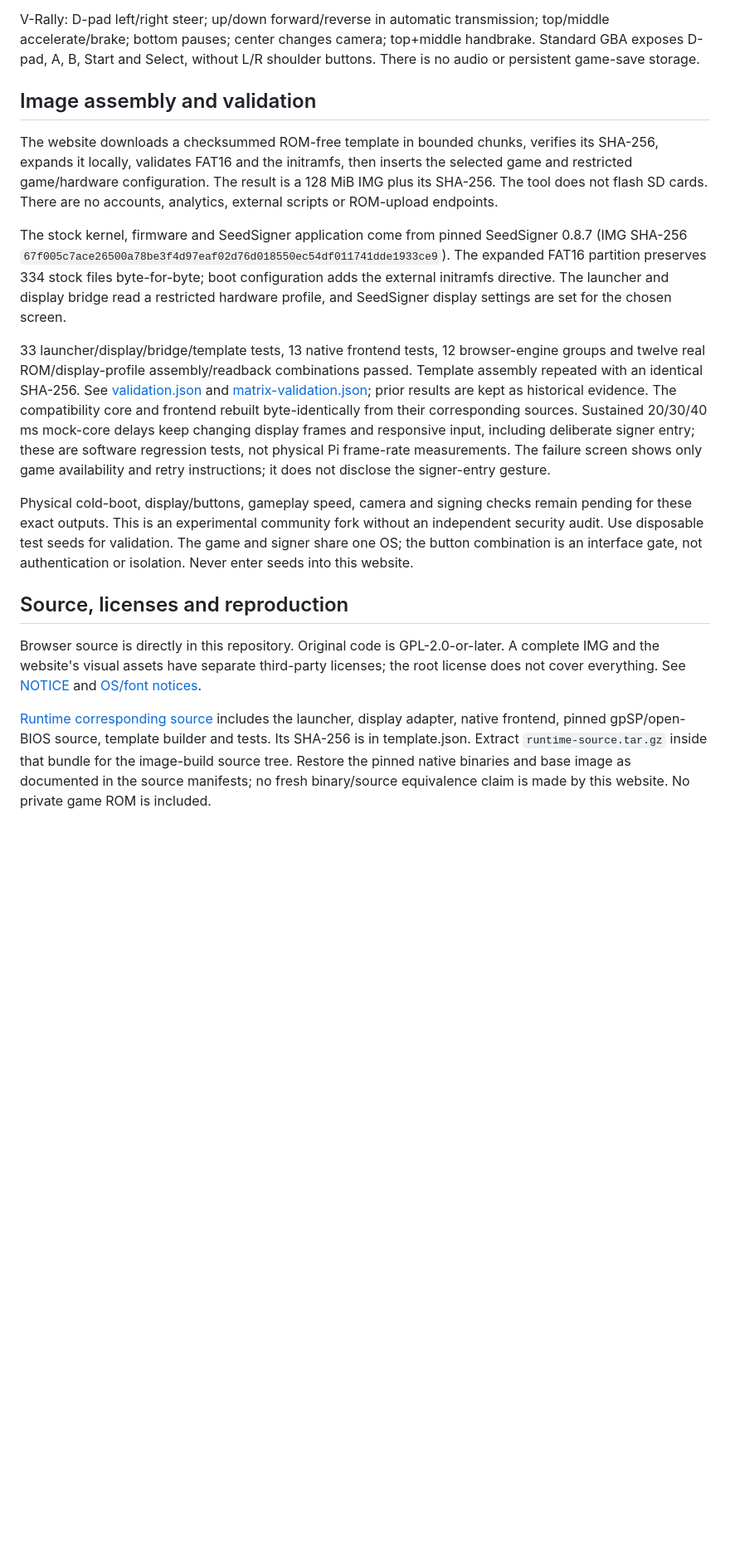
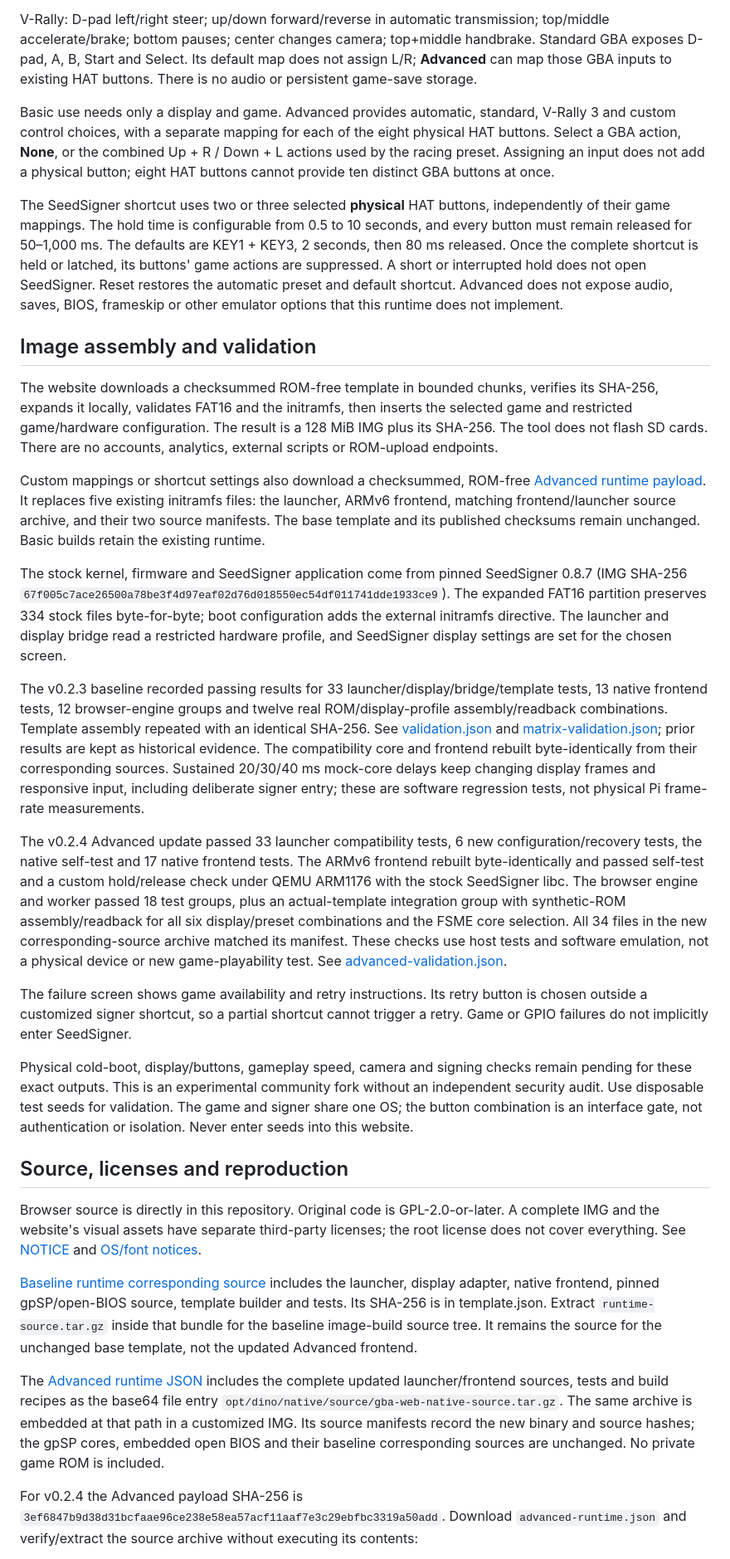
Before and after one commit to xberenguer/seedsigner-gba-builder, a Markdown page: README.md, the part around one of its changes. Shown at 83% size. Drawn GitHub-style; blank space fills up the shorter version.

Commit message:
Document Basic and Advanced builds with reproducible checks

```diff
--- a/README.md
+++ b/README.md
@@ -54,8 +57,25 @@ games retain the original gpSP core. Physical Pi Zero speed remains to be verifi
 
 V-Rally: D-pad left/right steer; up/down forward/reverse in automatic transmission;
 top/middle accelerate/brake; bottom pauses; center changes camera; top+middle
-handbrake. Standard GBA exposes D-pad, A, B, Start and Select, without L/R
-shoulder buttons. There is no audio or persistent game-save storage.
+handbrake. Standard GBA exposes D-pad, A, B, Start and Select. Its default map
+does not assign L/R; **Advanced** can map those GBA inputs to existing HAT
+buttons. There is no audio or persistent game-save storage.
+
+Basic use needs only a display and game. Advanced provides automatic, standard,
+V-Rally 3 and custom control choices, with a separate mapping for each of the
+eight physical HAT buttons. Select a GBA action, **None**, or the combined
+Up + R / Down + L actions used by the racing preset. Assigning an input does
+not add a physical button; eight HAT buttons cannot provide ten distinct GBA
+buttons at once.
+
+The SeedSigner shortcut uses two or three selected **physical** HAT buttons,
+independently of their game mappings. The hold time is configurable from
+0.5 to 10 seconds, and every button must remain released for 50–1,000 ms.
+The defaults are KEY1 + KEY3, 2 seconds, then 80 ms released. Once the complete
+shortcut is held or latched, its buttons' game actions are suppressed. A short
+or interrupted hold does not open SeedSigner. Reset restores the automatic
+preset and default shortcut. Advanced does not expose audio, saves, BIOS,
+frameskip or other emulator options that this runtime does not implement.
 
 ## Image assembly and validation
 
@@ -65,6 +85,12 @@ then inserts the selected game and restricted game/hardware configuration.
 The result is a 128 MiB IMG plus its SHA-256. The tool does not flash SD cards.
 There are no accounts, analytics, external scripts or ROM-upload endpoints.
 
+Custom mappings or shortcut settings also download a checksummed, ROM-free
+[Advanced runtime payload](advanced-runtime.json). It replaces five existing
+initramfs files: the launcher, ARMv6 frontend, matching frontend/launcher source
+archive, and their two source manifests. The base template and its published
+checksums remain unchanged. Basic builds retain the existing runtime.
+
 The stock kernel, firmware and SeedSigner application come from pinned
 SeedSigner 0.8.7 (IMG SHA-256
 `67f005c7ace26500a78be3f4d97eaf02d76d018550ec54df011741dde1933ce9`).
@@ -73,18 +99,30 @@ configuration adds the external initramfs directive. The launcher and display
 bridge read a restricted hardware profile, and SeedSigner display settings
 are set for the chosen screen.
 
-33 launcher/display/bridge/template tests, 13 native frontend tests, 12
-browser-engine groups and twelve real ROM/display-profile assembly/readback
-combinations passed. Template assembly repeated with an
-identical SHA-256. See [validation.json](validation.json) and
+The v0.2.3 baseline recorded passing results for 33 launcher/display/bridge/template
+tests, 13 native frontend tests, 12 browser-engine groups and twelve real
+ROM/display-profile assembly/readback combinations. Template assembly repeated
+with an identical SHA-256. See [validation.json](validation.json) and
 [matrix-validation.json](matrix-validation.json); prior results are kept
 as historical evidence.
 The compatibility core and frontend rebuilt byte-identically from their
 corresponding sources. Sustained 20/30/40 ms mock-core delays keep changing
 display frames and responsive input, including deliberate signer entry; these
 are software regression tests, not physical Pi frame-rate measurements.
-The failure screen shows only game availability and retry instructions;
-it does not disclose the signer-entry gesture.
+
+The v0.2.4 Advanced update passed 33 launcher compatibility tests, 6 new
+configuration/recovery tests, the native self-test and 17 native frontend
+tests. The ARMv6 frontend rebuilt byte-identically and passed self-test and a
+custom hold/release check under QEMU ARM1176 with the stock SeedSigner libc.
+The browser engine and worker passed 18 test groups, plus an actual-template
+integration group with synthetic-ROM assembly/readback for all six display/preset
+combinations and the FSME core selection. All 34 files in the new corresponding-source
+archive matched its manifest. These checks use host tests and software emulation, not a physical
+device or new game-playability test. See [advanced-validation.json](advanced-validation.json).
+
+The failure screen shows game availability and retry instructions. Its retry
+button is chosen outside a customized signer shortcut, so a partial shortcut
+cannot trigger a retry. Game or GPIO failures do not implicitly enter SeedSigner.
 
 Physical cold-boot, display/buttons, gameplay speed, camera and signing checks
 remain pending for these exact outputs. This is an experimental community fork
@@ -99,9 +137,21 @@ GPL-2.0-or-later. A complete IMG and the website's visual assets have separate
 third-party licenses; the root license does not cover everything. See
 [NOTICE](NOTICE) and [OS/font notices](OS-and-font-notices.txt).
 
-[Runtime corresponding source](source.tar.gz) includes the launcher, display
+[Baseline runtime corresponding source](source.tar.gz) includes the launcher, display
 adapter, native frontend, pinned gpSP/open-BIOS source, template builder and
 tests. Its SHA-256 is in template.json. Extract `runtime-source.tar.gz` inside
-that bundle for the image-build source tree. Restore the pinned native binaries
-and base image as documented in the source manifests; no fresh binary/source
-equivalence claim is made by this website. No private game ROM is included.
+that bundle for the baseline image-build source tree. It remains the source
+for the unchanged base template, not the updated Advanced frontend.
+
+The [Advanced runtime JSON](advanced-runtime.json) includes the complete updated
+launcher/frontend sources, tests and build recipes as the base64 file entry
+`opt/dino/native/source/gba-web-native-source.tar.gz`. The same archive is
+embedded at that path in a customized IMG. Its source manifests record the
+new binary and source hashes; the gpSP cores, embedded open BIOS and their
+baseline corresponding sources are unchanged. No private game ROM is included.
+
+For v0.2.4 the Advanced payload SHA-256 is
+`3ef6847b9d38d31bcfaae96ce238e58ea57acf11aaf7e3c29ebfbc3319a50add`.
+Download `advanced-runtime.json` and verify/extract the source archive without
+executing its contents:
+
```
Also changed, not shown: other parts of README.md (+51 -8 lines).
